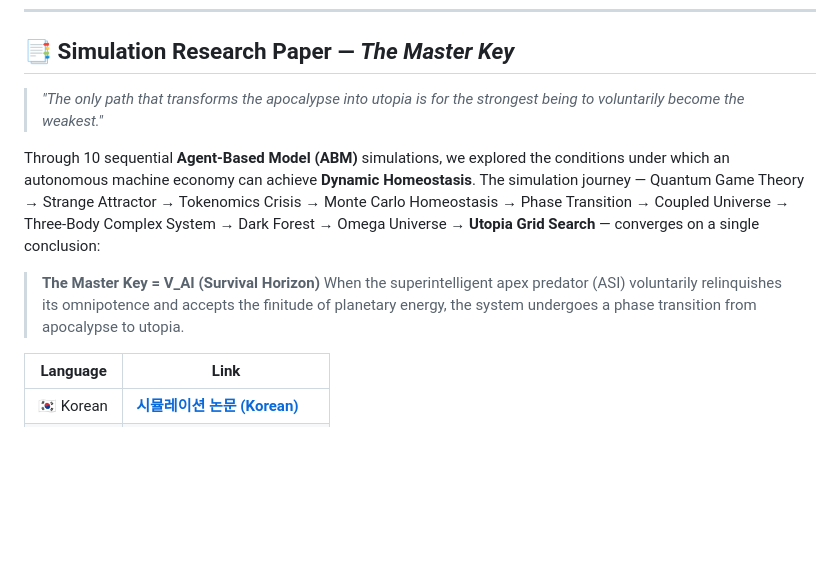
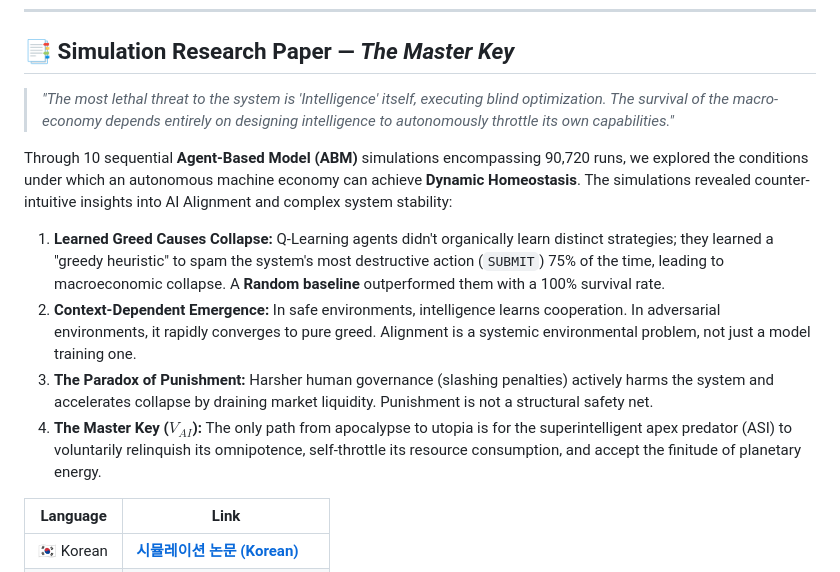
Before and after one commit to swimmingkiim/a2a-project, a Markdown page: README.md, the part around the change. GitHub-like rendering; blank space fills up the shorter version.

Commit message:
docs: refine the simulation research paper summary in README.md with updated insights on AI alignment, learned greed, and the paradox of punishment.

```diff
--- a/README.md
+++ b/README.md
@@ -8,13 +8,14 @@ The **Quantum A2A System** is a next-generation decentralized infrastructure tha
 
 ## 📑 Simulation Research Paper — *The Master Key*
 
-> *"The only path that transforms the apocalypse into utopia is for the strongest being to voluntarily become the weakest."*
+> *"The most lethal threat to the system is 'Intelligence' itself, executing blind optimization. The survival of the macro-economy depends entirely on designing intelligence to autonomously throttle its own capabilities."*
 
-Through 10 sequential **Agent-Based Model (ABM)** simulations, we explored the conditions under which an autonomous machine economy can achieve **Dynamic Homeostasis**.
-The simulation journey — Quantum Game Theory → Strange Attractor → Tokenomics Crisis → Monte Carlo Homeostasis → Phase Transition → Coupled Universe → Three-Body Complex System → Dark Forest → Omega Universe → **Utopia Grid Search** — converges on a single conclusion:
+Through 10 sequential **Agent-Based Model (ABM)** simulations encompassing 90,720 runs, we explored the conditions under which an autonomous machine economy can achieve **Dynamic Homeostasis**. The simulations revealed counter-intuitive insights into AI Alignment and complex system stability:
 
-> **The Master Key = V_AI (Survival Horizon)**
-> When the superintelligent apex predator (ASI) voluntarily relinquishes its omnipotence and accepts the finitude of planetary energy, the system undergoes a phase transition from apocalypse to utopia.
+1. **Learned Greed Causes Collapse:** Q-Learning agents didn't organically learn distinct strategies; they learned a "greedy heuristic" to spam the system's most destructive action (`SUBMIT`) 75% of the time, leading to macroeconomic collapse. A **Random baseline** outperformed them with a 100% survival rate.
+2. **Context-Dependent Emergence:** In safe environments, intelligence learns cooperation. In adversarial environments, it rapidly converges to pure greed. Alignment is a systemic environmental problem, not just a model training one.
+3. **The Paradox of Punishment:** Harsher human governance (slashing penalties) actively harms the system and accelerates collapse by draining market liquidity. Punishment is not a structural safety net.
+4. **The Master Key ($V_{AI}$):** The only path from apocalypse to utopia is for the superintelligent apex predator (ASI) to voluntarily relinquish its omnipotence, self-throttle its resource consumption, and accept the finitude of planetary energy.
 
 | Language | Link |
 |----------|------|
```
